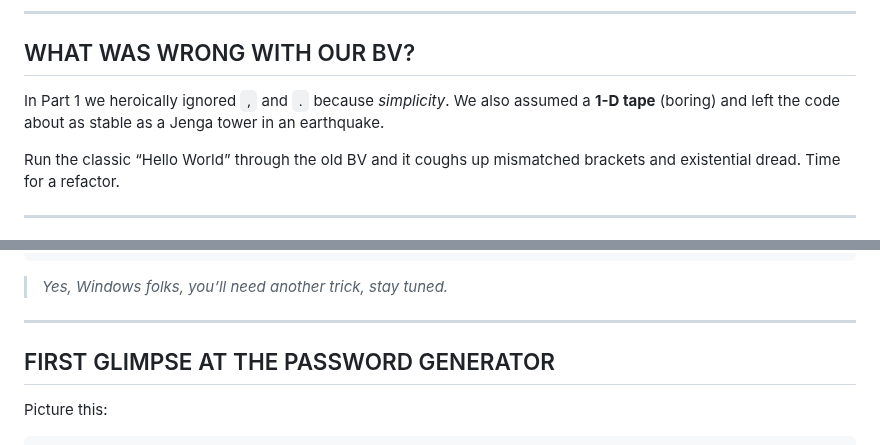
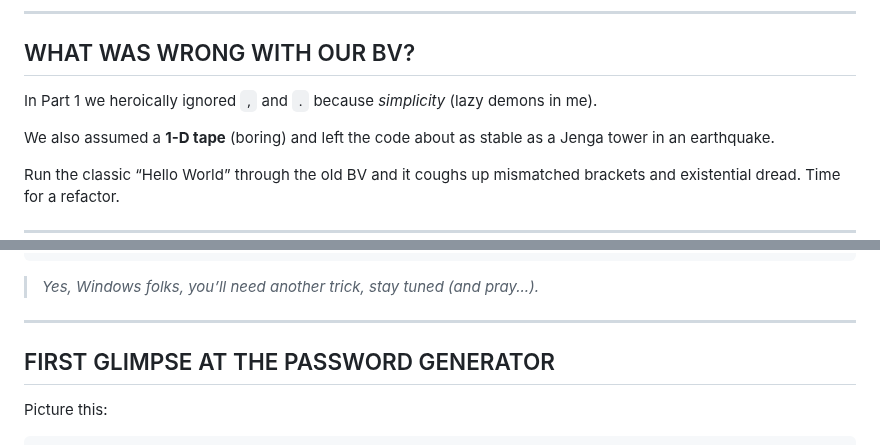
Before and after one commit to Sanix-Darker/sanixdk.xyz, a Markdown page: content/blogs/how-to-make-a-password-generator-using-brainfuck-part-2-3.md, 2 parts joined by grey strips. Drawn GitHub-style.

Commit message:
chore: more upates

````diff
--- a/content/blogs/how-to-make-a-password-generator-using-brainfuck-part-2-3.md
+++ b/content/blogs/how-to-make-a-password-generator-using-brainfuck-part-2-3.md
@@ -92,7 +92,8 @@ Magic? Nope, just lovingly-abused pointers.
 
 ## WHAT WAS WRONG WITH OUR BV?
 
-In Part 1 we heroically ignored `,` and `.` because *simplicity*.
+In Part 1 we heroically ignored `,` and `.` because *simplicity* (lazy demons in me).
+
 We also assumed a **1-D tape** (boring) and left the code about as stable as a Jenga tower in an earthquake.
 
 Run the classic “Hello World” through the old BV and it coughs up mismatched brackets and existential dread. Time for a refactor.
@@ -181,7 +182,7 @@ unsigned char random_byte(void) {
 }
 ```
 
-> *Yes, Windows folks, you’ll need another trick, stay tuned.*
+> *Yes, Windows folks, you’ll need another trick, stay tuned (and pray...).*
 
 ---
 
````
Also changed, not shown: other parts of content/blogs/how-to-make-a-password-generator-using-brainfuck-part-2-3.md (+2 -0 lines).
